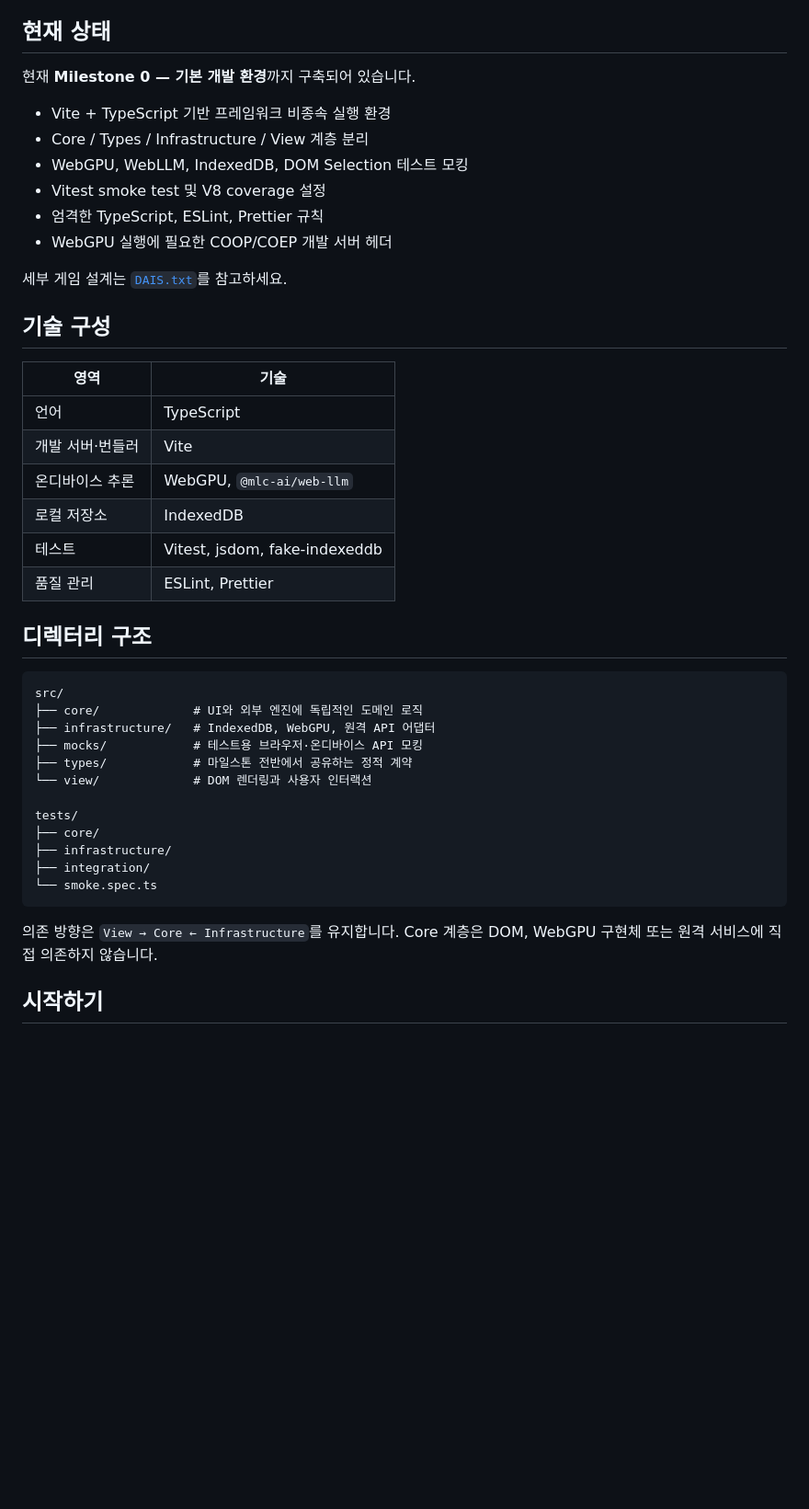
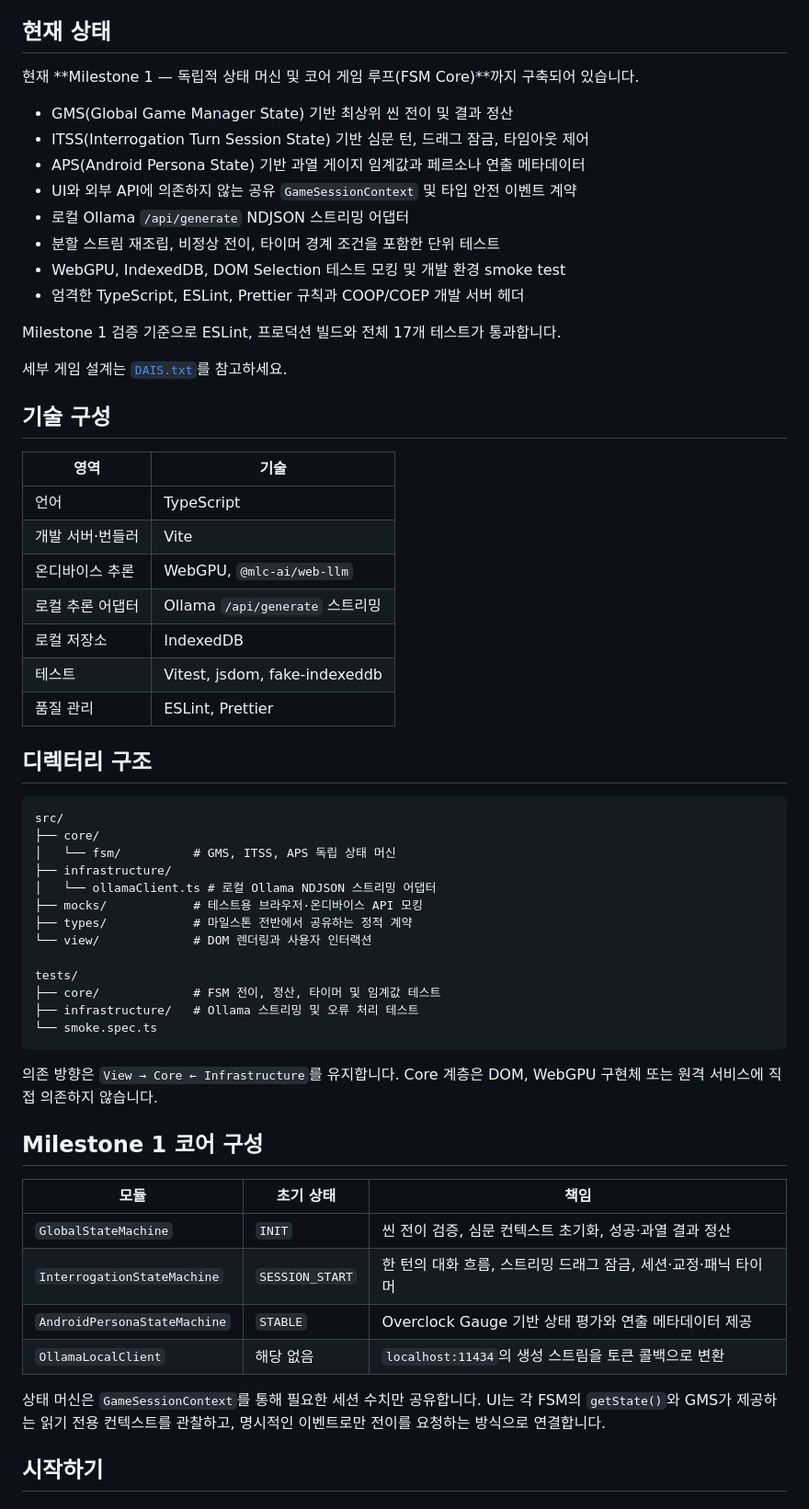
Before and after one commit to KIMNAMHYEON92/DAIS, a Markdown page: README.md, the part around one of its changes. Shown at 92% size. GitHub-like rendering; blank space fills up the shorter version.

Commit message:
Update README for Milestone 1

````diff
--- a/README.md
+++ b/README.md
@@ -22,14 +22,18 @@ IndexedDB에 우선 저장하며, 네트워크와 외부 서버 없이도 핵심
 
 ## 현재 상태
 
-현재 **Milestone 0 — 기본 개발 환경**까지 구축되어 있습니다.
+현재 **Milestone 1 — 독립적 상태 머신 및 코어 게임 루프(FSM Core)**까지 구축되어 있습니다.
 
-- Vite + TypeScript 기반 프레임워크 비종속 실행 환경
-- Core / Types / Infrastructure / View 계층 분리
-- WebGPU, WebLLM, IndexedDB, DOM Selection 테스트 모킹
-- Vitest smoke test 및 V8 coverage 설정
-- 엄격한 TypeScript, ESLint, Prettier 규칙
-- WebGPU 실행에 필요한 COOP/COEP 개발 서버 헤더
+- GMS(Global Game Manager State) 기반 최상위 씬 전이 및 결과 정산
+- ITSS(Interrogation Turn Session State) 기반 심문 턴, 드래그 잠금, 타임아웃 제어
+- APS(Android Persona State) 기반 과열 게이지 임계값과 페르소나 연출 메타데이터
+- UI와 외부 API에 의존하지 않는 공유 `GameSessionContext` 및 타입 안전 이벤트 계약
+- 로컬 Ollama `/api/generate` NDJSON 스트리밍 어댑터
+- 분할 스트림 재조립, 비정상 전이, 타이머 경계 조건을 포함한 단위 테스트
+- WebGPU, IndexedDB, DOM Selection 테스트 모킹 및 개발 환경 smoke test
+- 엄격한 TypeScript, ESLint, Prettier 규칙과 COOP/COEP 개발 서버 헤더
+
+Milestone 1 검증 기준으로 ESLint, 프로덕션 빌드와 전체 17개 테스트가 통과합니다.
 
 세부 게임 설계는 [`DAIS.txt`](./DAIS.txt)를 참고하세요.
 
@@ -40,6 +44,7 @@ IndexedDB에 우선 저장하며, 네트워크와 외부 서버 없이도 핵심
 | 언어 | TypeScript |
 | 개발 서버·번들러 | Vite |
 | 온디바이스 추론 | WebGPU, `@mlc-ai/web-llm` |
+| 로컬 추론 어댑터 | Ollama `/api/generate` 스트리밍 |
 | 로컬 저장소 | IndexedDB |
 | 테스트 | Vitest, jsdom, fake-indexeddb |
 | 품질 관리 | ESLint, Prettier |
@@ -48,21 +53,34 @@ IndexedDB에 우선 저장하며, 네트워크와 외부 서버 없이도 핵심
 
 ```text
 src/
-├── core/             # UI와 외부 엔진에 독립적인 도메인 로직
-├── infrastructure/   # IndexedDB, WebGPU, 원격 API 어댑터
+├── core/
+│   └── fsm/          # GMS, ITSS, APS 독립 상태 머신
+├── infrastructure/
+│   └── ollamaClient.ts # 로컬 Ollama NDJSON 스트리밍 어댑터
 ├── mocks/            # 테스트용 브라우저·온디바이스 API 모킹
 ├── types/            # 마일스톤 전반에서 공유하는 정적 계약
 └── view/             # DOM 렌더링과 사용자 인터랙션
 
 tests/
-├── core/
-├── infrastructure/
-├── integration/
+├── core/             # FSM 전이, 정산, 타이머 및 임계값 테스트
+├── infrastructure/   # Ollama 스트리밍 및 오류 처리 테스트
 └── smoke.spec.ts
 ```
 
 의존 방향은 `View → Core ← Infrastructure`를 유지합니다. Core 계층은 DOM, WebGPU 구현체 또는 원격 서비스에
 직접 의존하지 않습니다.
+
+## Milestone 1 코어 구성
+
+| 모듈 | 초기 상태 | 책임 |
+| --- | --- | --- |
+| `GlobalStateMachine` | `INIT` | 씬 전이 검증, 심문 컨텍스트 초기화, 성공·과열 결과 정산 |
+| `InterrogationStateMachine` | `SESSION_START` | 한 턴의 대화 흐름, 스트리밍 드래그 잠금, 세션·교정·패닉 타이머 |
+| `AndroidPersonaStateMachine` | `STABLE` | Overclock Gauge 기반 상태 평가와 연출 메타데이터 제공 |
+| `OllamaLocalClient` | 해당 없음 | `localhost:11434`의 생성 스트림을 토큰 콜백으로 변환 |
+
+상태 머신은 `GameSessionContext`를 통해 필요한 세션 수치만 공유합니다. UI는 각 FSM의 `getState()`와 GMS가
+제공하는 읽기 전용 컨텍스트를 관찰하고, 명시적인 이벤트로만 전이를 요청하는 방식으로 연결합니다.
 
 ## 시작하기
 
````
Also changed, not shown: other parts of README.md (+6 -6 lines).
